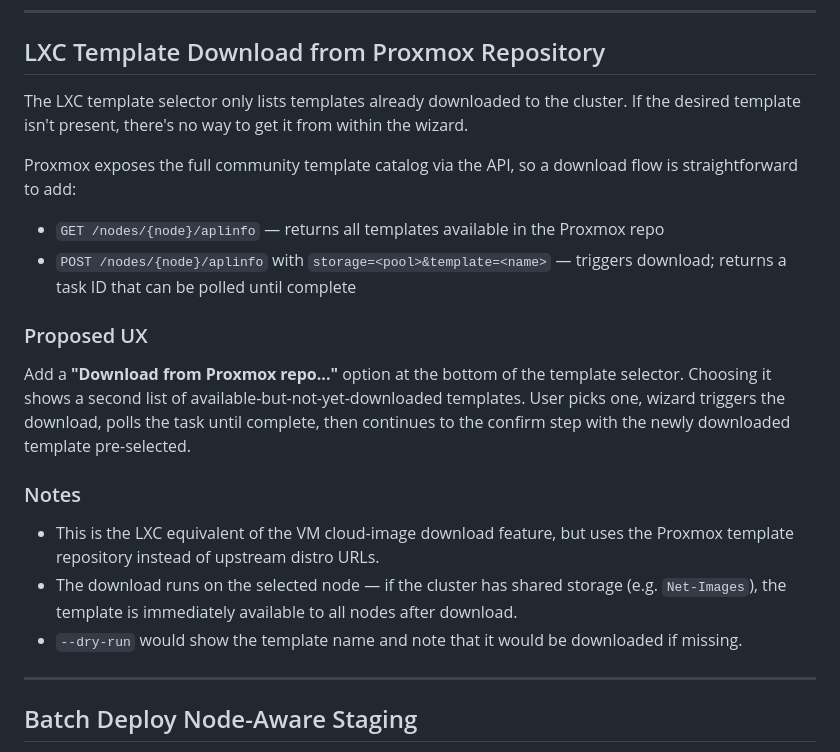
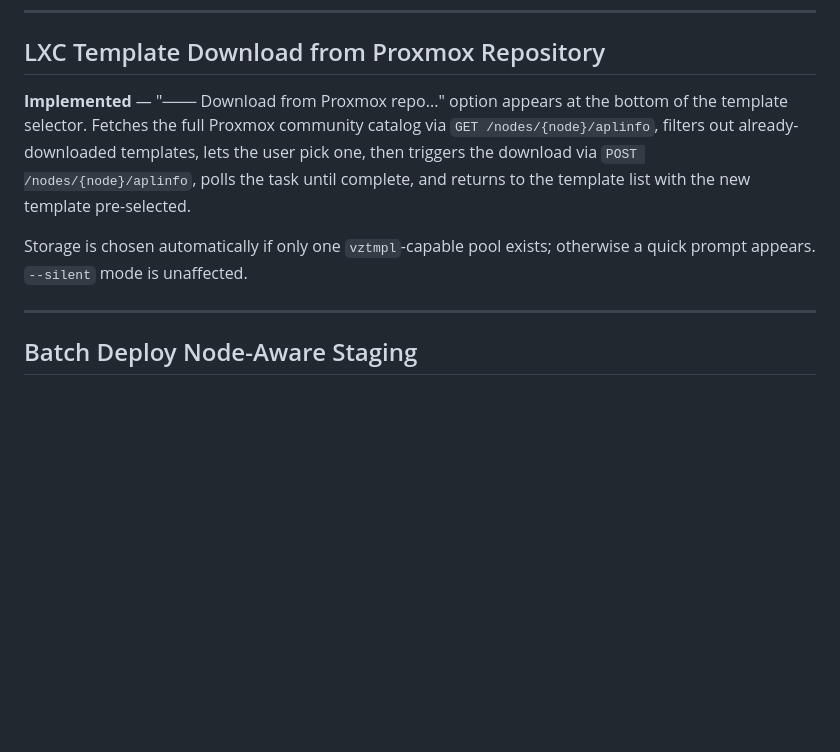
Before and after one commit to Jerry-Lees/HomeLab, a Markdown page: labinator/Feature-ideas.md, the part around the change. Rendered like a GitHub page; blank space fills up the shorter version.

```diff
--- a/labinator/Feature-ideas.md
+++ b/labinator/Feature-ideas.md
@@ -905,30 +905,14 @@ and a dim note is printed.
 
 ## LXC Template Download from Proxmox Repository
 
-The LXC template selector only lists templates already downloaded to the cluster. If the desired
-template isn't present, there's no way to get it from within the wizard.
+**Implemented** — "─── Download from Proxmox repo..." option appears at the bottom of the
+template selector. Fetches the full Proxmox community catalog via `GET /nodes/{node}/aplinfo`,
+filters out already-downloaded templates, lets the user pick one, then triggers the download
+via `POST /nodes/{node}/aplinfo`, polls the task until complete, and returns to the template
+list with the new template pre-selected.
 
-Proxmox exposes the full community template catalog via the API, so a download flow is
-straightforward to add:
-
-- `GET /nodes/{node}/aplinfo` — returns all templates available in the Proxmox repo
-- `POST /nodes/{node}/aplinfo` with `storage=<pool>&template=<name>` — triggers download;
-  returns a task ID that can be polled until complete
-
-### Proposed UX
-
-Add a **"Download from Proxmox repo..."** option at the bottom of the template selector.
-Choosing it shows a second list of available-but-not-yet-downloaded templates. User picks one,
-wizard triggers the download, polls the task until complete, then continues to the confirm step
-with the newly downloaded template pre-selected.
-
-### Notes
-
-- This is the LXC equivalent of the VM cloud-image download feature, but uses the Proxmox
-  template repository instead of upstream distro URLs.
-- The download runs on the selected node — if the cluster has shared storage (e.g. `Net-Images`),
-  the template is immediately available to all nodes after download.
-- `--dry-run` would show the template name and note that it would be downloaded if missing.
+Storage is chosen automatically if only one `vztmpl`-capable pool exists; otherwise a quick
+prompt appears. `--silent` mode is unaffected.
 
 ---
 
```
Also changed, not shown: labinator/docs/deploy-lxc.md (+46 -1 lines).
